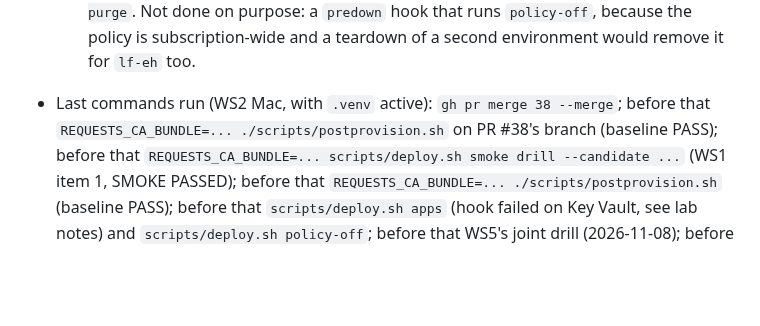
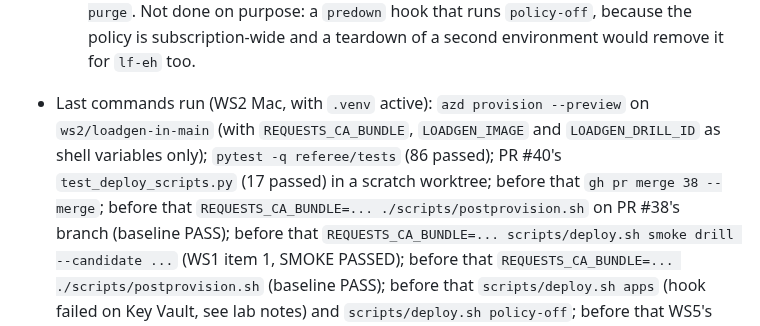
Before and after one commit to livefire-team/livefire-fusion-poc, a Markdown page: docs/BUILD_STATUS.md, the part around one of its changes. GitHub-like rendering; blank space fills up the shorter version.

```diff
--- a/docs/BUILD_STATUS.md
+++ b/docs/BUILD_STATUS.md
@@ -298,7 +305,9 @@ Status values: not started | in progress | PR open | merged | blocked
     `ORDER_IMAGE` is a registry `sha-<40>` tag; the control vault name is fixed, so reprovisioning after `azd down`
     needs `--purge`. Not done on purpose: a `predown` hook that runs `policy-off`, because the policy is
     subscription-wide and a teardown of a second environment would remove it for `lf-eh` too.
-- Last commands run (WS2 Mac, with `.venv` active): `gh pr merge 38 --merge`; before that
+- Last commands run (WS2 Mac, with `.venv` active): `azd provision --preview` on `ws2/loadgen-in-main` (with
+  `REQUESTS_CA_BUNDLE`, `LOADGEN_IMAGE` and `LOADGEN_DRILL_ID` as shell variables only); `pytest -q referee/tests`
+  (86 passed); PR #40's `test_deploy_scripts.py` (17 passed) in a scratch worktree; before that `gh pr merge 38 --merge`; before that
   `REQUESTS_CA_BUNDLE=... ./scripts/postprovision.sh` on PR #38's branch (baseline PASS); before that
   `REQUESTS_CA_BUNDLE=... scripts/deploy.sh smoke drill --candidate ...` (WS1 item 1, SMOKE PASSED); before that
   `REQUESTS_CA_BUNDLE=... ./scripts/postprovision.sh` (baseline PASS); before that `scripts/deploy.sh apps` (hook failed on Key Vault, see lab notes) and
```
Also changed, not shown: other parts of docs/BUILD_STATUS.md (+17 -5 lines).
